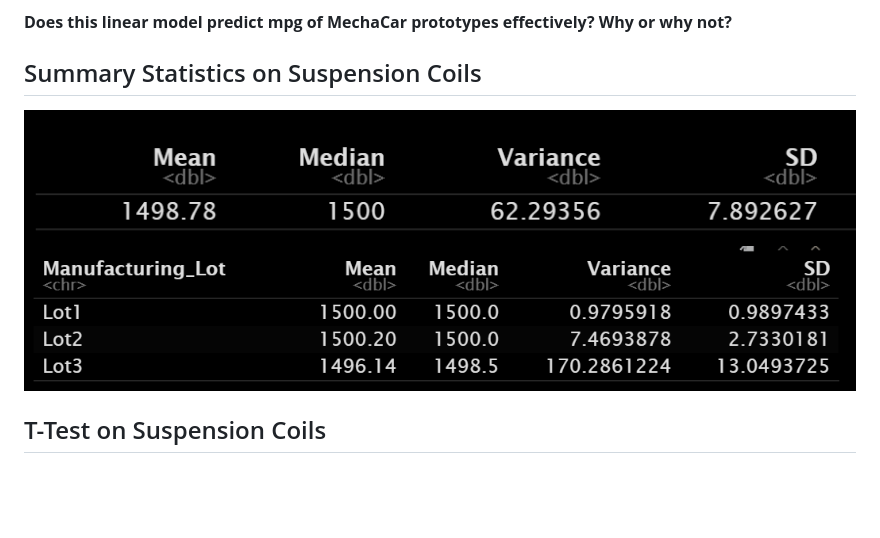
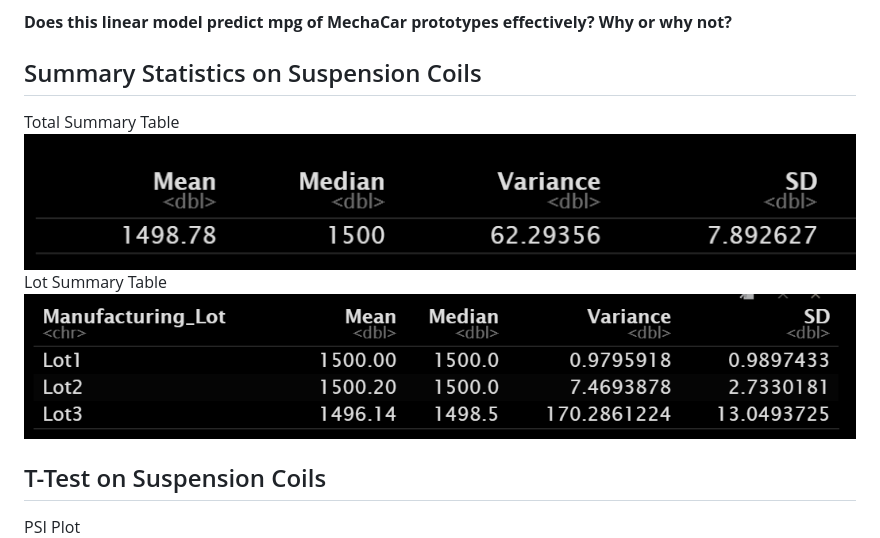
Before and after one commit to carolinacraus/MechaCar_Statistical_Analysis, a Markdown page: README.md, the part around one of its changes. Drawn GitHub-style; blank space fills up the shorter version.

```diff
--- a/README.md
+++ b/README.md
@@ -20,10 +21,12 @@ The slope of the linear model is not zero because the p-value is 5.35e-11,which
 
 ## Summary Statistics on Suspension Coils
 
+Total Summary Table
 ![Total Summary Table](Screenshots/Suspension_Coil%20Total%20Summary%20Table.png)
+Lot Summary Table
 ![Lot Summary Table](Screenshots/Suspension_Coil%20Lot%20Summary%20Table.png)
 
 ## T-Test on Suspension Coils
-
+PSI Plot
 ![PSI Plot](Screenshots/Suspension_Coil%20PSI%20Plot.png)
 
```
Also changed, not shown: other parts of README.md (+13 -0 lines), Screenshots/Lot 1 T-Test.png (added), Screenshots/Lot 2 T-Test.png (added), Screenshots/Lot 3 T-Test.png (added), Screenshots/T-test All Lots.png (added).
